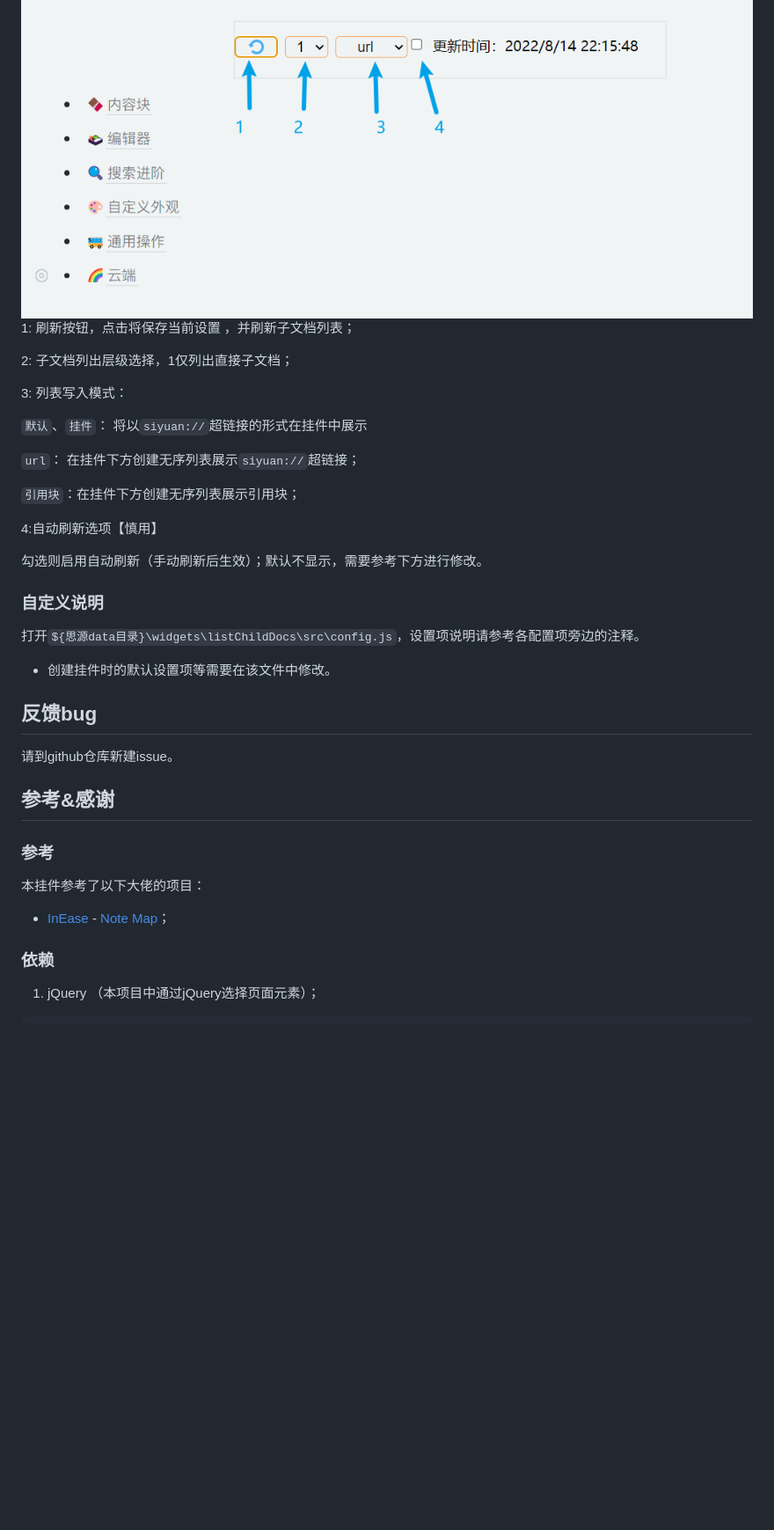
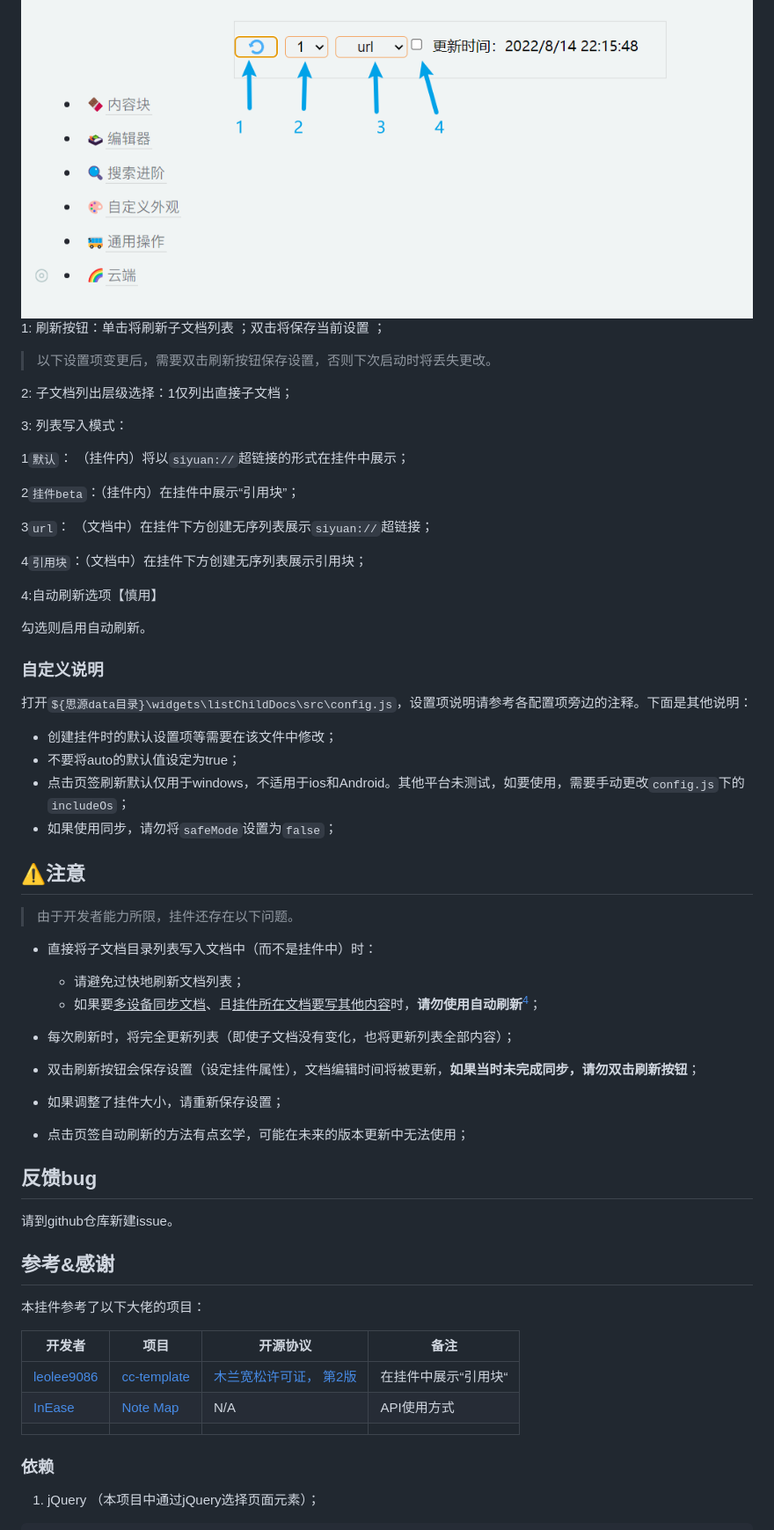
Before and after one commit to OpaqueGlass/listChildDocs, a Markdown page: README.md, the part around one of its changes. Shown at 88% size. Rendered like a GitHub page; blank space fills up the shorter version.

```diff
--- a/README.md
+++ b/README.md
@@ -46,27 +28,48 @@
 
 <img src="README.assets/image-20220814221708461.png" alt="image-20220814221708461" style="zoom:50%;" />
 
-1: 刷新按钮，点击将保存当前设置 ，并刷新子文档列表；
+1: 刷新按钮：单击将刷新子文档列表 ；双击将保存当前设置 ；
 
-2: 子文档列出层级选择，1仅列出直接子文档；
+> 以下设置项变更后，需要双击刷新按钮保存设置，否则下次启动时将丢失更改。
+
+2: 子文档列出层级选择：1仅列出直接子文档；
 
 3: 列表写入模式：
 
-   `默认`、`挂件`： 将以`siyuan://`超链接的形式在挂件中展示
+   1`默认`： （挂件内）将以`siyuan://`超链接的形式在挂件中展示；
 
-   `url`： 在挂件下方创建无序列表展示`siyuan://`超链接；
+   2`挂件beta`：（挂件内）在挂件中展示“引用块”；
 
-   `引用块`：在挂件下方创建无序列表展示引用块；
+   3`url`： （文档中）在挂件下方创建无序列表展示`siyuan://`超链接；
+
+   4`引用块`：（文档中）在挂件下方创建无序列表展示引用块；
 
 4:自动刷新选项【慎用】
 
-   勾选则启用自动刷新（手动刷新后生效）；默认不显示，需要参考下方进行修改。
+   勾选则启用自动刷新。
 
 ### 自定义说明
 
-打开`${思源data目录}\widgets\listChildDocs\src\config.js`，设置项说明请参考各配置项旁边的注释。
+打开`${思源data目录}\widgets\listChildDocs\src\config.js`，设置项说明请参考各配置项旁边的注释。下面是其他说明：
 
-- 创建挂件时的默认设置项等需要在该文件中修改。
+- 创建挂件时的默认设置项等需要在该文件中修改；
+- 不要将auto的默认值设定为true；
+- 点击页签刷新默认仅用于windows，不适用于ios和Android。其他平台未测试，如要使用，需要手动更改`config.js`下的`includeOs`；
+- 如果使用同步，请勿将`safeMode`设置为`false`；
+
+## ⚠️注意
+
+> 由于开发者能力所限，挂件还存在以下问题。
+
+- 直接将子文档目录列表写入文档中（而不是挂件中）时：
+  - 请避免过快地刷新文档列表；
+  - 如果要<u>多设备同步文档</u>、且<u>挂件所在文档要写其他内容</u>时，**请勿使用自动刷新**[^4]；
+- 每次刷新时，将完全更新列表（即使子文档没有变化，也将更新列表全部内容）；
+- 双击刷新按钮会保存设置（设定挂件属性），文档编辑时间将被更新，**如果当时未完成同步，请勿双击刷新按钮**；
+
+- 如果调整了挂件大小，请重新保存设置；
+
+- 点击页签自动刷新的方法有点玄学，可能在未来的版本更新中无法使用；
 
 ## 反馈bug
 
@@ -74,11 +77,13 @@
 
 ## 参考&感谢
 
-### 参考
-
 本挂件参考了以下大佬的项目：
 
-- [InEase](https://github.com/InEase) - [Note Map](https://github.com/InEase/SiYuan-Xmind)；
+| 开发者                                      | 项目                                                     | 开源协议                                                     | 备注                 |
+| ------------------------------------------- | -------------------------------------------------------- | ------------------------------------------------------------ | -------------------- |
+| [leolee9086](https://github.com/leolee9086) | [cc-template](https://github.com/leolee9086/cc-template) | [木兰宽松许可证， 第2版](https://github.com/leolee9086/cc-template/blob/main/LICENSE) | 在挂件中展示“引用块“ |
+| [InEase](https://github.com/InEase)         | [Note Map](https://github.com/InEase/SiYuan-Xmind)       | N/A                                                          | API使用方式          |
+|                                             |                                                          |                                                              |                      |
 
 
 ### 依赖
```
Also changed, not shown: other parts of README.md (+18 -37 lines), README.assets/image-20220817225619778.png (added), README.assets/image-20220817225704064.png (added), README.assets/image-20220817225741199.png (added), README.assets/image-20220817225805958.png (added).
